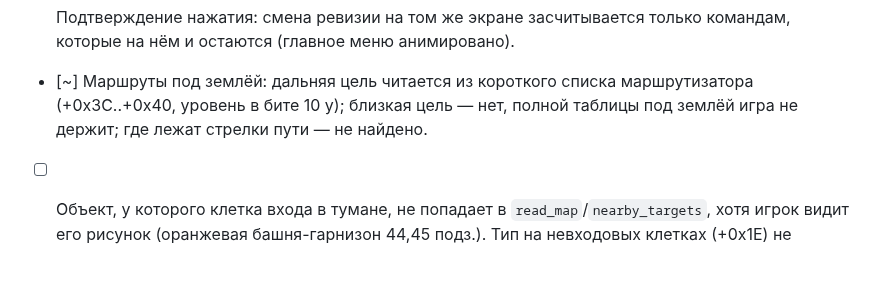
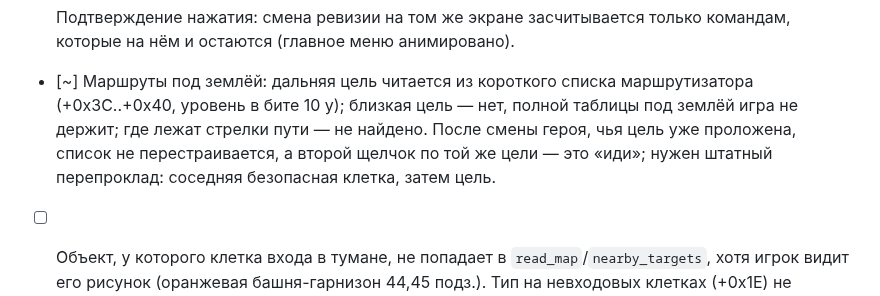
Before and after one commit to timoncool/hota-mcp, a Markdown page: docs/TASKS.md, the part around the change. Drawn GitHub-style; blank space fills up the shorter version.

Commit message:
TASKS: underground route list after a hero switch

```diff
--- a/docs/TASKS.md
+++ b/docs/TASKS.md
@@ -188,6 +188,7 @@
 - [x] Подтверждение нажатия: смена ревизии на том же экране засчитывается только командам, которые на нём и остаются (главное меню анимировано).
 
 - [~] Маршруты под землёй: дальняя цель читается из короткого списка маршрутизатора (+0x3C..+0x40, уровень в бите 10 y); близкая цель — нет, полной таблицы под землёй игра не держит; где лежат стрелки пути — не найдено.
+  После смены героя, чья цель уже проложена, список не перестраивается, а второй щелчок по той же цели — это «иди»; нужен штатный перепроклад: соседняя безопасная клетка, затем цель.
 
 - [ ] Объект, у которого клетка входа в тумане, не попадает в `read_map`/`nearby_targets`, хотя игрок видит его рисунок (оранжевая башня-гарнизон 44,45 подз.). Тип на невходовых клетках (+0x1E) не годится — нужна связь клетки с объектом через список отрисовки клетки.
 
```
